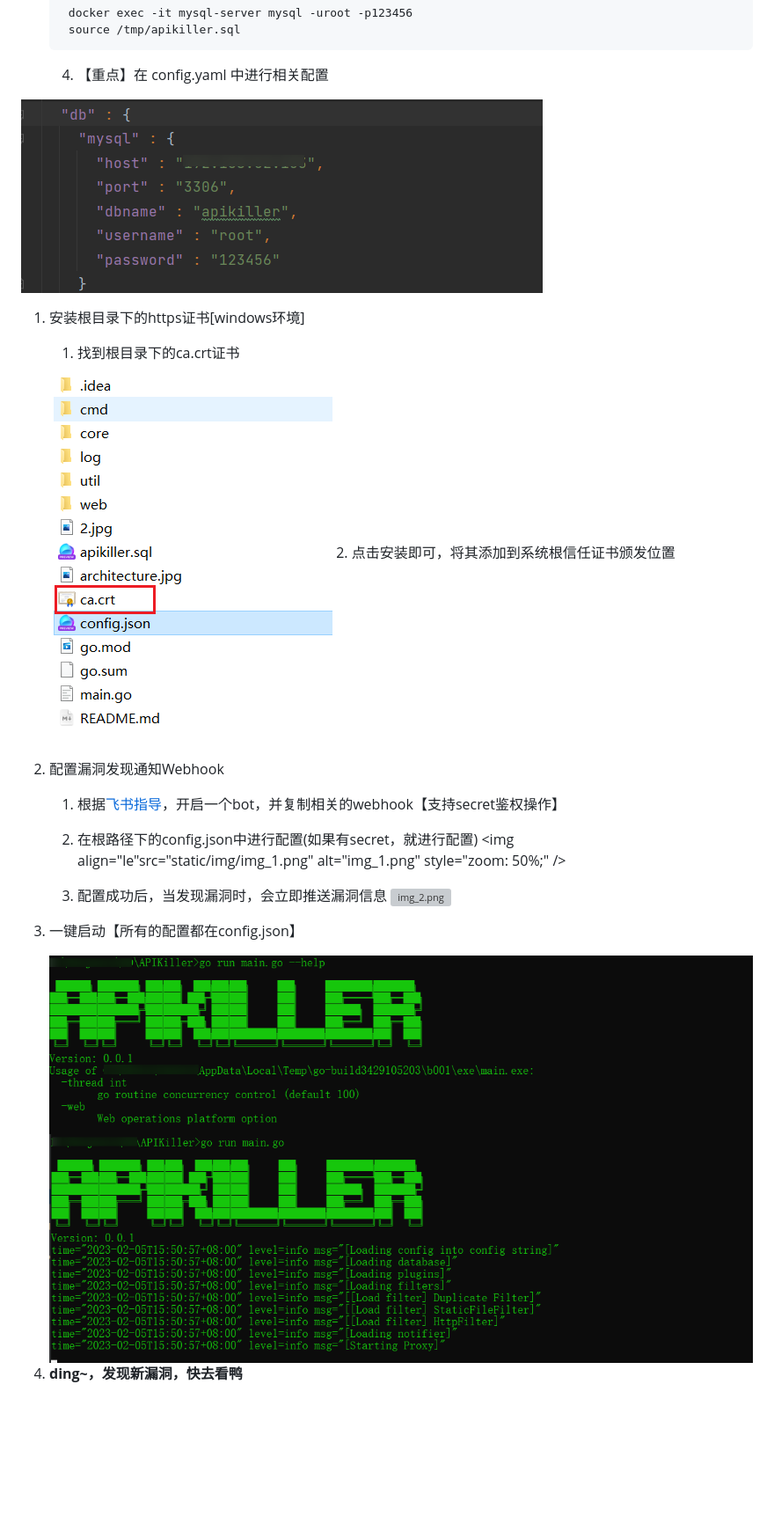
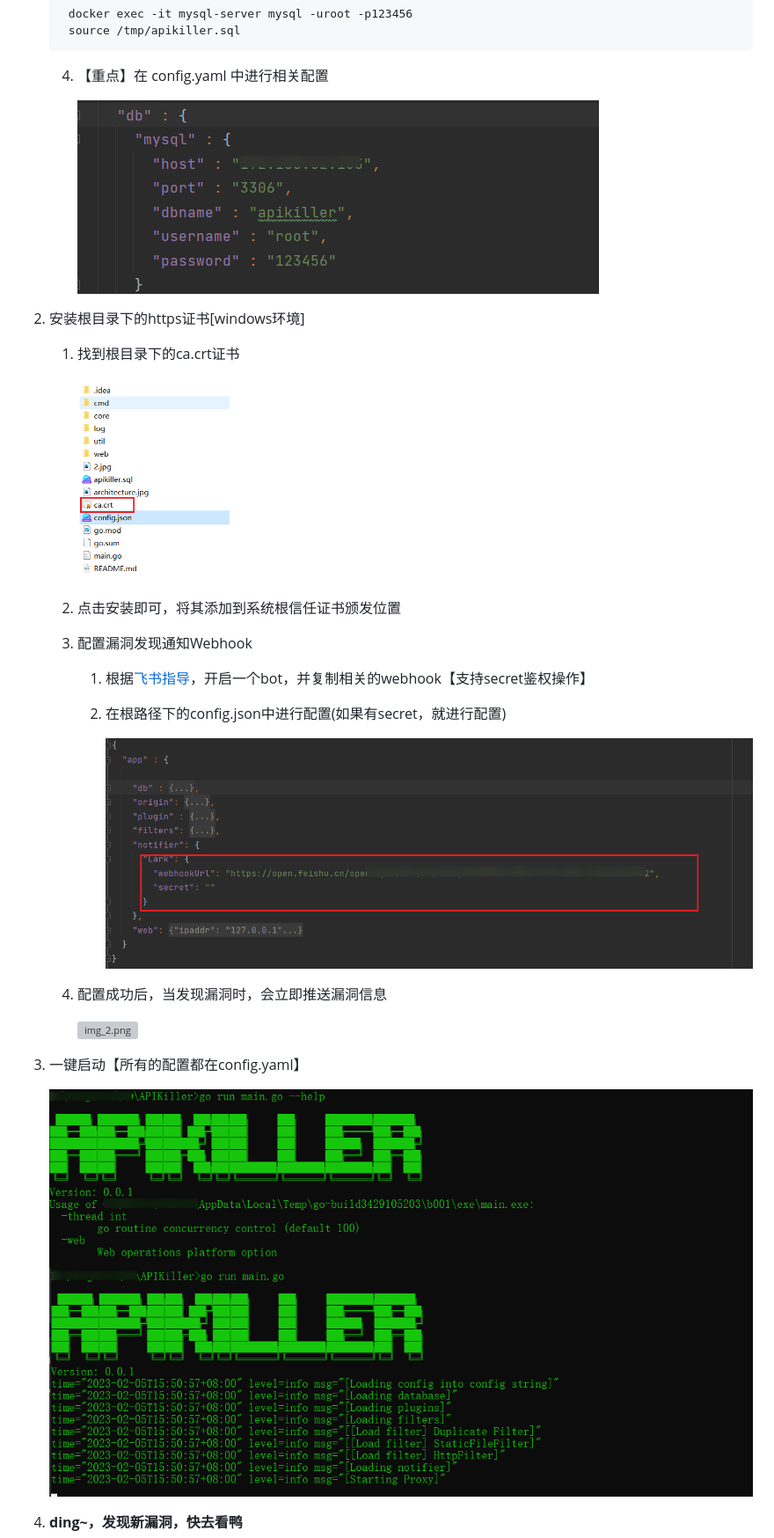
Before and after one commit to Aur0ra-m/APIKiller, a Markdown page: README.md, the part around the change printed below. Shown: that part at 88% size. GitHub-like rendering; blank space fills up the shorter version; grey boxes are pictures that could not be loaded.

````diff
--- a/README.md
+++ b/README.md
@@ -70,32 +71,35 @@
    ```
    4. 【重点】在 config.yaml 中进行相关配置
 
+        <img src="static/img/img_6.png" alt="img_6.png" width="80%;" />
 
-<img src="static/img/img_6.png" alt="img_6.png" style="zoom:80%;" />
+2. 安装根目录下的https证书[windows环境]
+   1. 找到根目录下的ca.crt证书
 
-1. 安装根目录下的https证书[windows环境]
-   1. 找到根目录下的ca.crt证书
-   <img src="static/img/img.png" alt="img.png" style="zoom:50%;" />
+        <img src="static/img/img.png" alt="img.png" height="233"  />
+
    2. 点击安装即可，将其添加到系统根信任证书颁发位置
 
-2. 配置漏洞发现通知Webhook
-   1. 根据[飞书指导](https://open.feishu.cn/document/ukTMukTMukTM/ucTM5YjL3ETO24yNxkjN)，开启一个bot，并复制相关的webhook【支持secret鉴权操作】
+   3. 配置漏洞发现通知Webhook
+      1. 根据[飞书指导](https://open.feishu.cn/document/ukTMukTMukTM/ucTM5YjL3ETO24yNxkjN)，开启一个bot，并复制相关的webhook【支持secret鉴权操作】
 
-   2. 在根路径下的config.json中进行配置(如果有secret，就进行配置)
-       <img align="le"src="static/img/img_1.png" alt="img_1.png" style="zoom: 50%;" />
+      2. 在根路径下的config.json中进行配置(如果有secret，就进行配置)
+
+            <img src="static/img/img_1.png" alt="img_1.png" width="80%;" />
 
 
 
    3. 配置成功后，当发现漏洞时，会立即推送漏洞信息
-       <img  src="static/img/img_2.png" alt="img_2.png" style="zoom: 33%;" />
+
+       <img src="static/img/img_2.png" alt="img_2.png" width="80%;" />
 
 
 
-3. 一键启动【所有的配置都在config.json】
+3. 一键启动【所有的配置都在config.yaml】
 
-    <img src="static/img/img_4.png" alt="img_4.png" style="zoom:50%;" align="left" />
+    <img src="static/img/img_4.png" alt="img_4.png" width="80%;"/>
 
-    <img align=left src="static/img/img_3.png" alt="img_3.png" style="zoom:50%;" />
+    <img src="static/img/img_3.png" alt="img_3.png" width="80%;" />
 
 4. **ding~，发现新漏洞，快去看鸭**
 
````
Also changed, not shown: other parts of README.md (+26 -24 lines).
